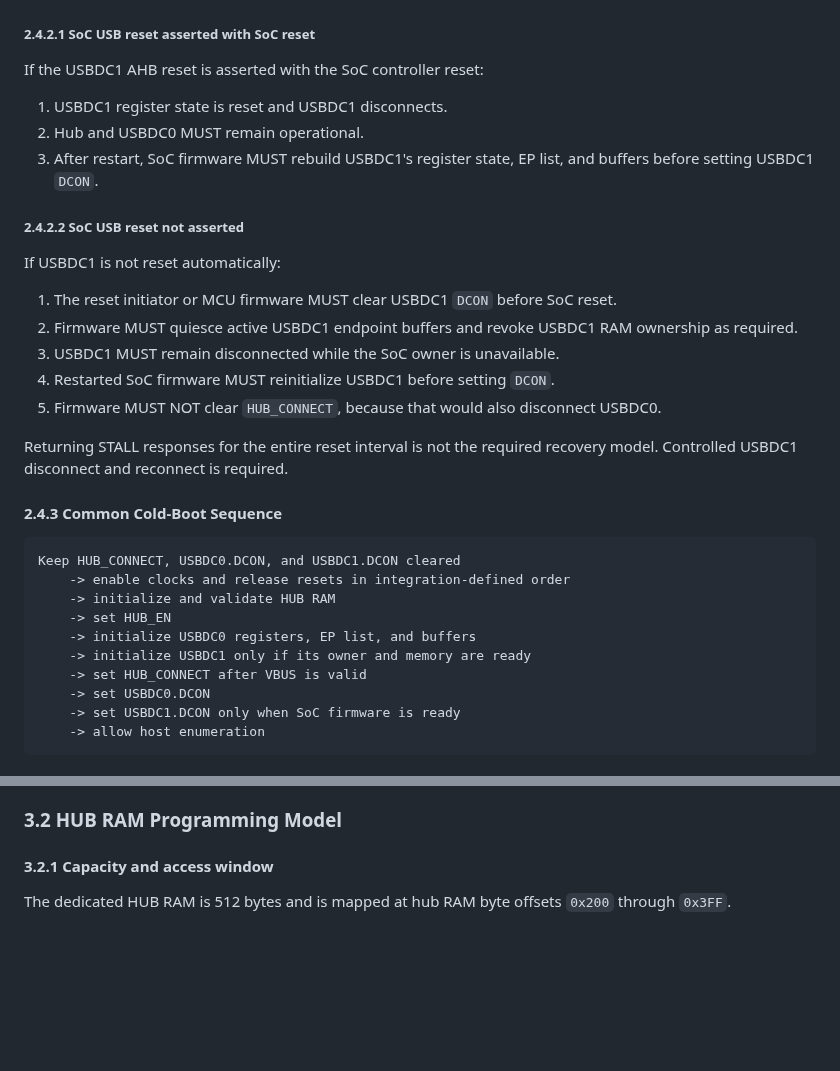
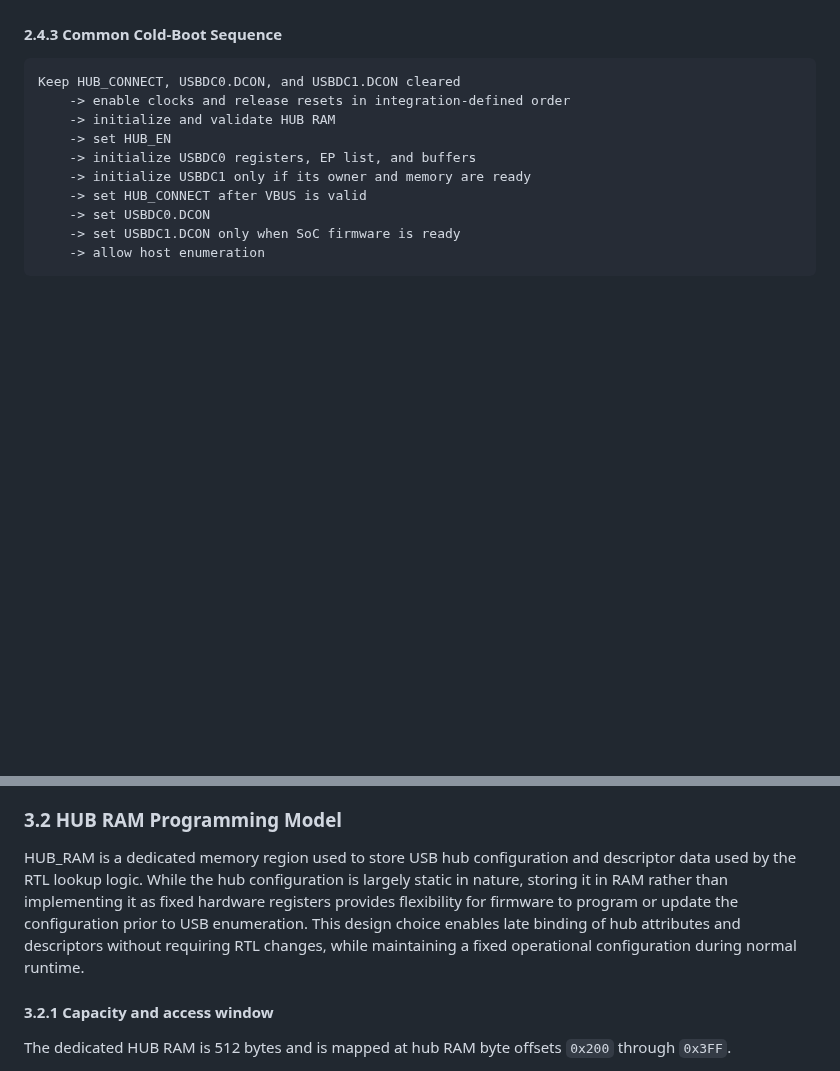
Before and after one commit to chipsalliance/usb2, a Markdown page: docs/USB2_Programmers_Guide.md, 2 parts joined by grey strips. GitHub-like rendering; blank space fills up the shorter version.

````diff
--- a/docs/USB2_Programmers_Guide.md
+++ b/docs/USB2_Programmers_Guide.md
@@ -298,25 +304,6 @@ sequenceDiagram
     note over CM55U,CM55_FW: USBDC1 now operational and visible on USB.
 
 ```
-##### 2.4.2.1 SoC USB reset asserted with SoC reset
-
-If the USBDC1 AHB reset is asserted with the SoC controller reset:
-
-1. USBDC1 register state is reset and USBDC1 disconnects.
-2. Hub and USBDC0 MUST remain operational.
-3. After restart, SoC firmware MUST rebuild USBDC1's register state, EP list, and buffers before setting USBDC1 `DCON`.
-
-##### 2.4.2.2 SoC USB reset not asserted
-
-If USBDC1 is not reset automatically:
-
-1. The reset initiator or MCU firmware MUST clear USBDC1 `DCON` before SoC reset.
-2. Firmware MUST quiesce active USBDC1 endpoint buffers and revoke USBDC1 RAM ownership as required.
-3. USBDC1 MUST remain disconnected while the SoC owner is unavailable.
-4. Restarted SoC firmware MUST reinitialize USBDC1 before setting `DCON`.
-5. Firmware MUST NOT clear `HUB_CONNECT`, because that would also disconnect USBDC0.
-
-Returning STALL responses for the entire reset interval is not the required recovery model. Controlled USBDC1 disconnect and reconnect is required.
 
 #### 2.4.3 Common Cold-Boot Sequence
 
@@ -364,6 +351,8 @@ The hub has a dedicated AHB slave interface containing one 32-bit control & stat
 6. Clearing `HUB_CONNECT` disconnects the complete compound device. It MUST NOT be used for a Device 1-only reset or hitless update when Device 0 must remain available.
 
 ### 3.2 HUB RAM Programming Model
+
+HUB_RAM is a dedicated memory region used to store USB hub configuration and descriptor data used by the RTL lookup logic. While the hub configuration is largely static in nature, storing it in RAM rather than implementing it as fixed hardware registers provides flexibility for firmware to program or update the configuration prior to USB enumeration. This design choice enables late binding of hub attributes and descriptors without requiring RTL changes, while maintaining a fixed operational configuration during normal runtime.
 
 #### 3.2.1 Capacity and access window
 
````
Also changed, not shown: other parts of docs/USB2_Programmers_Guide.md (+37 -31 lines), docs/module_view.png.
